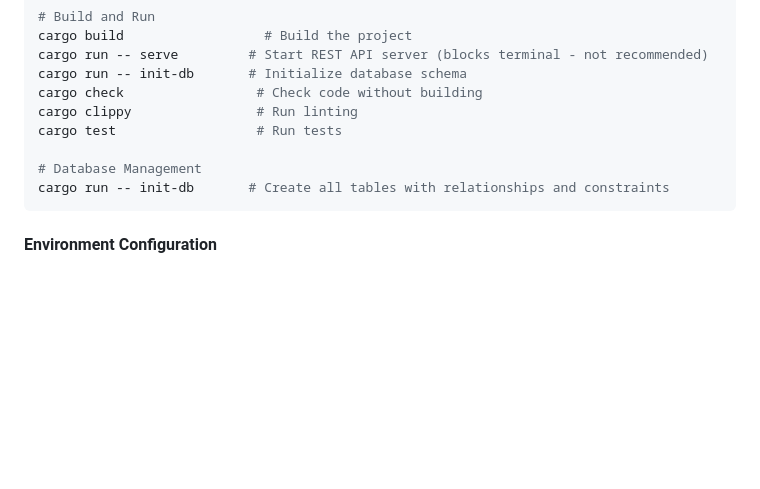
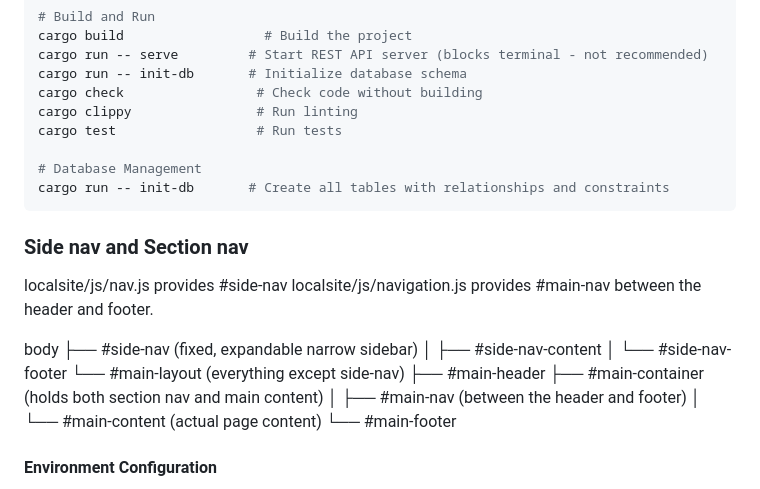
Before and after one commit to saggy1998/webroot, a Markdown page: CLAUDE.md, the part around the change. GitHub-like rendering; blank space fills up the shorter version.

Commit message:
Update webroot

````diff
--- a/CLAUDE.md
+++ b/CLAUDE.md
@@ -578,6 +578,22 @@ cargo test                  # Run tests
 cargo run -- init-db       # Create all tables with relationships and constraints
 ```
 
+### Side nav and Section nav
+
+localsite/js/nav.js provides #side-nav
+localsite/js/navigation.js provides #main-nav between the header and footer.
+
+body
+├── #side-nav (fixed, expandable narrow sidebar)
+│   ├── #side-nav-content
+│   └── #side-nav-footer
+└── #main-layout (everything except side-nav)
+    ├── #main-header
+    ├── #main-container (holds both section nav and main content)
+    │   ├── #main-nav (between the header and footer)
+    │   └── #main-content (actual page content)
+    └── #main-footer
+
 #### Environment Configuration
 - Server host/port configurable via `SERVER_HOST`/`SERVER_PORT` environment variables
 - **Primary Database**: PostgreSQL (COMMONS_HOST in .env file)
````
